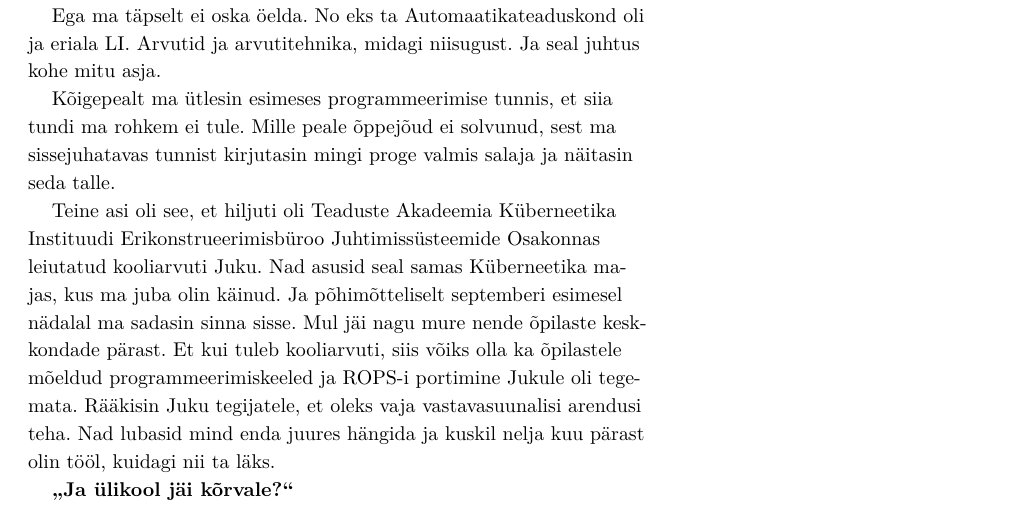
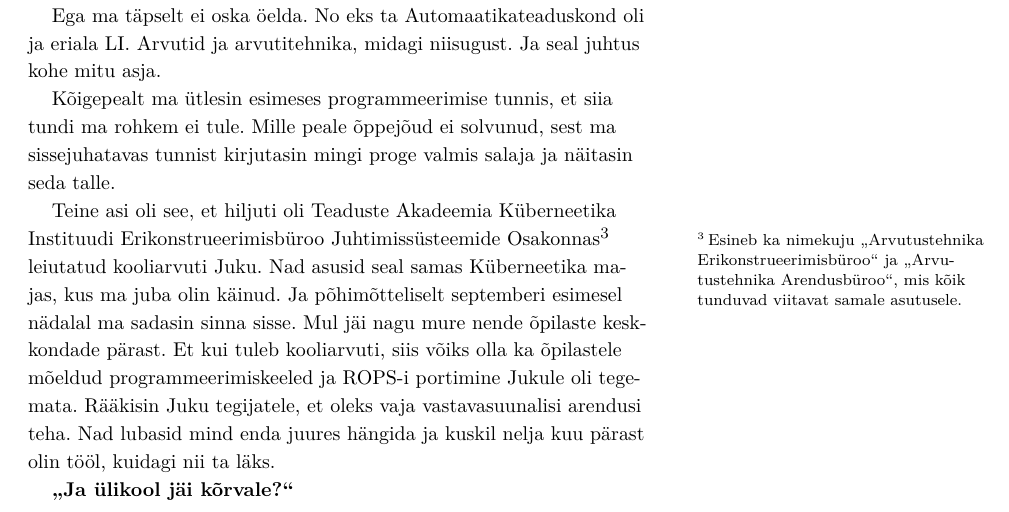
Before and after one commit to andreskytt/memcpy, a LaTeX thesis (print_overall.tex, which reads chapters/tarvi_martens.tex): part of page 163 of 252, cut so that both start at the same text. Compiled offline with XeLaTeX; a missing font is replaced by an installed copy or a similar font; a LaTeX package or settings file that is missing is left out.

Commit message:
Pisivigu ja viiteid parandatud

```diff
--- a/chapters/tarvi_martens.tex
+++ b/chapters/tarvi_martens.tex
@@ -138,9 +138,11 @@ ei tule. Mille peale õppejõud ei solvunud, sest ma sissejuhatavas tunnist
 kirjutasin mingi proge valmis salaja ja näitasin seda talle.
 
 Teine asi oli see, et  hiljuti oli Teaduste Akadeemia Küberneetika Instituudi
-Erikonstrueerimisbüroo Juhtimissüsteemide Osakonnas\index{Teaduste Akadeemia
+Erikonstrueerimisbüroo\index{EKTA} Juhtimissüsteemide Osakonnas\index{Teaduste Akadeemia
 Küberneetika Instituut|see{Küberneetika Instituut}}\index{Küberneetika
-Instituut} leiutatud kooliarvuti Juku\index{Arvutid!Juku}. Nad asusid seal
+Instituut}\sidenote{Esineb ka nimekuju \enquote{Arvutustehnika Erikonstrueerimisbüroo} ja
+ \enquote{Arvutustehnika Arendusbüroo}, mis kõik tunduvad viitavat samale asutusele.}
+leiutatud kooliarvuti Juku\index{Arvutid!Juku}. Nad asusid seal
 samas Küberneetika majas, kus ma juba olin käinud. Ja põhimõtteliselt
 septemberi esimesel nädalal ma sadasin sinna sisse. Mul jäi nagu mure nende
 õpilaste keskkondade pärast. Et kui tuleb kooliarvuti, siis võiks olla ka
```
Also changed, not shown: chapters/ahti_heinla.tex (+1 -0 lines), chapters/kain_kalju.tex (+2 -1 lines).
